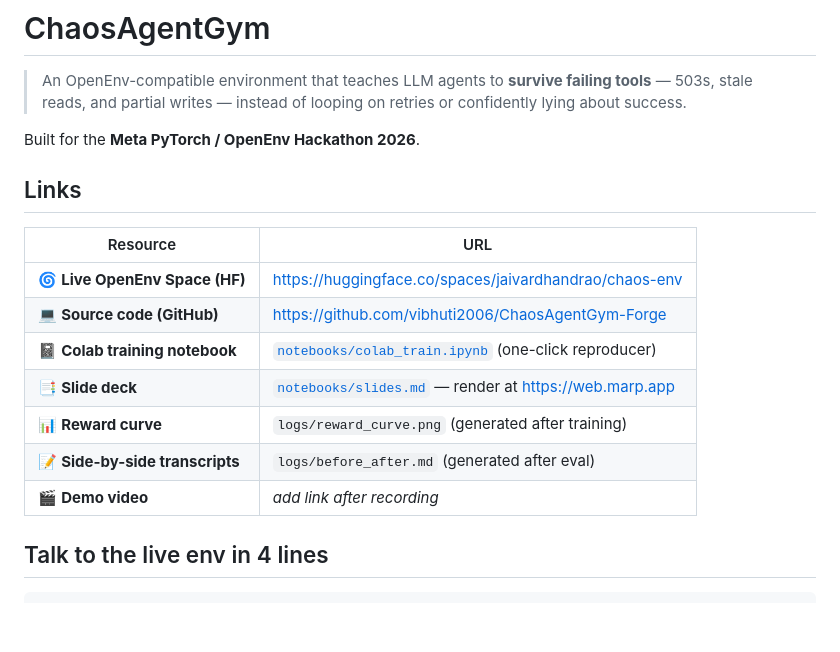
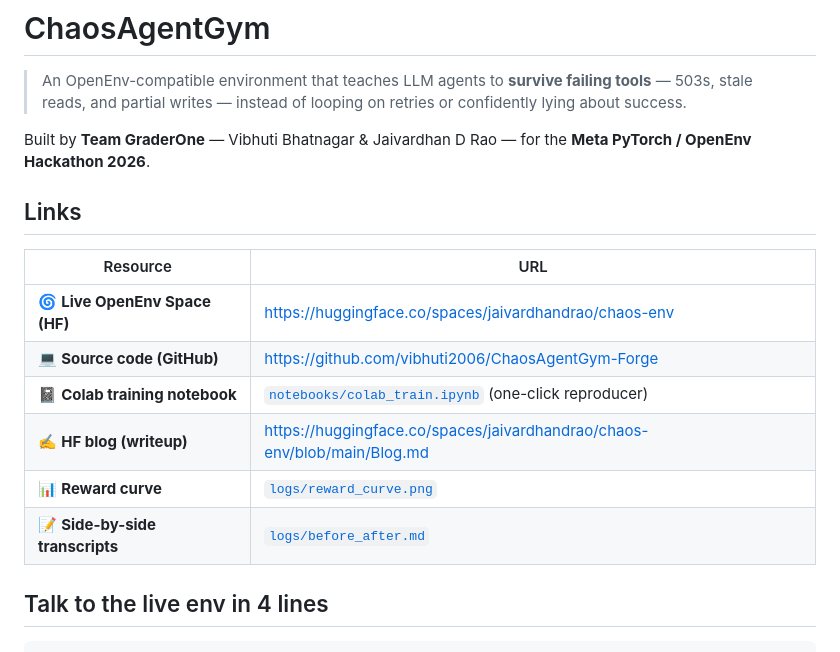
Before and after one commit to vibhuti2006/ChaosAgentGym-Forge, a Markdown page: README.md, the part around the change. Drawn GitHub-style; blank space fills up the shorter version.

Commit message:
README: trim links table — drop slides + demo video, add HF blog
Reflects judge guidance to put writeup as Blog.md inside HF Space and
keep README links focused. Also adds team attribution.

Co-Authored-By: Claude Opus 4.7 (1M context) <noreply@anthropic.com>

```diff
--- a/README.md
+++ b/README.md
@@ -4,7 +4,7 @@
 > failing tools** — 503s, stale reads, and partial writes — instead of looping
 > on retries or confidently lying about success.
 
-Built for the **Meta PyTorch / OpenEnv Hackathon 2026**.
+Built by **Team GraderOne** — Vibhuti Bhatnagar & Jaivardhan D Rao — for the **Meta PyTorch / OpenEnv Hackathon 2026**.
 
 ## Links
 
@@ -13,10 +13,9 @@ Built for the **Meta PyTorch / OpenEnv Hackathon 2026**.
 | 🌀 **Live OpenEnv Space (HF)** | https://huggingface.co/spaces/jaivardhandrao/chaos-env |
 | 💻 **Source code (GitHub)** | https://github.com/vibhuti2006/ChaosAgentGym-Forge |
 | 📓 **Colab training notebook** | [`notebooks/colab_train.ipynb`](notebooks/colab_train.ipynb) (one-click reproducer) |
-| 📑 **Slide deck** | [`notebooks/slides.md`](notebooks/slides.md) — render at https://web.marp.app |
-| 📊 **Reward curve** | `logs/reward_curve.png` (generated after training) |
-| 📝 **Side-by-side transcripts** | `logs/before_after.md` (generated after eval) |
-| 🎬 **Demo video** | _add link after recording_ |
+| ✍️ **HF blog (writeup)** | https://huggingface.co/spaces/jaivardhandrao/chaos-env/blob/main/Blog.md |
+| 📊 **Reward curve** | [`logs/reward_curve.png`](logs/reward_curve.png) |
+| 📝 **Side-by-side transcripts** | [`logs/before_after.md`](logs/before_after.md) |
 
 ## Talk to the live env in 4 lines
 
```
